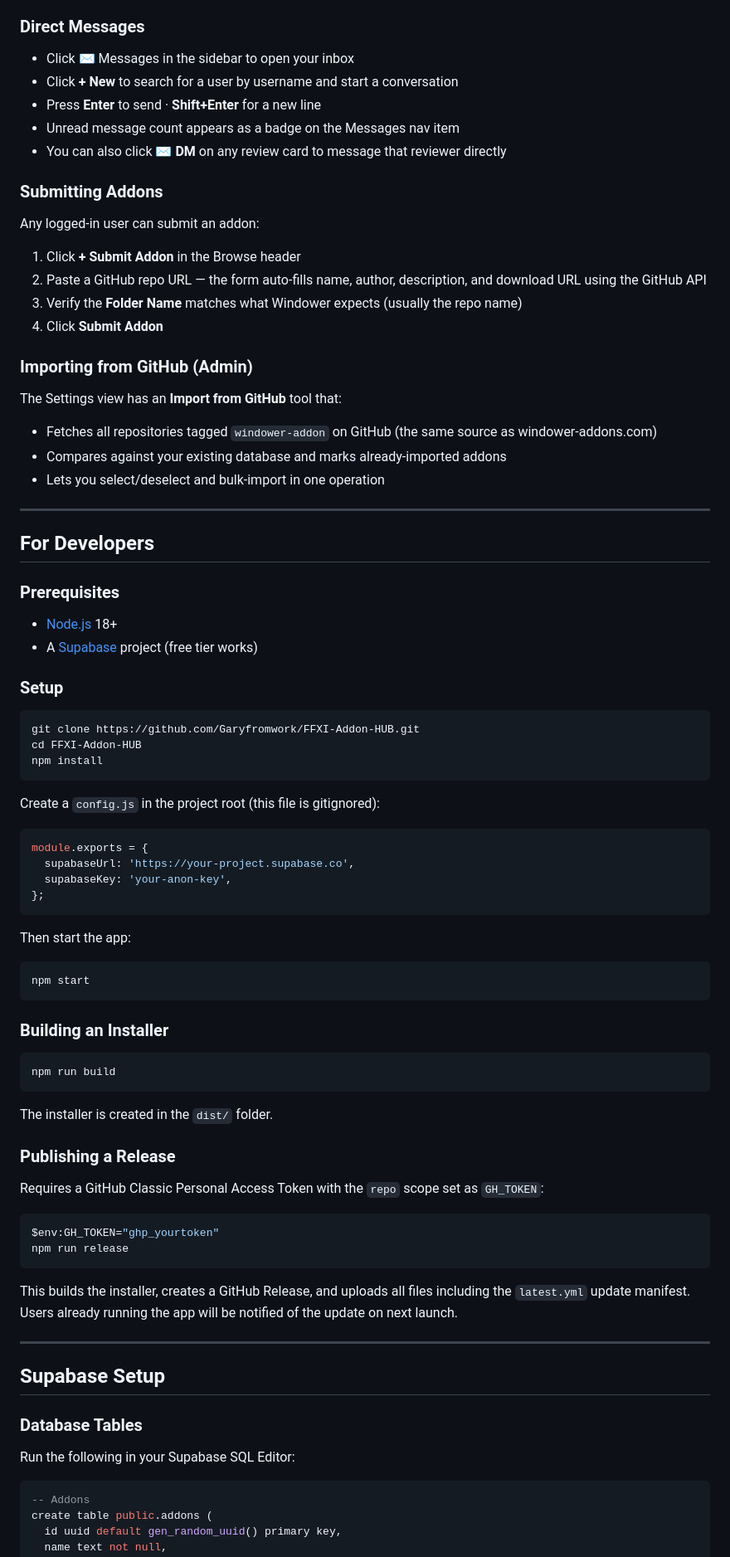
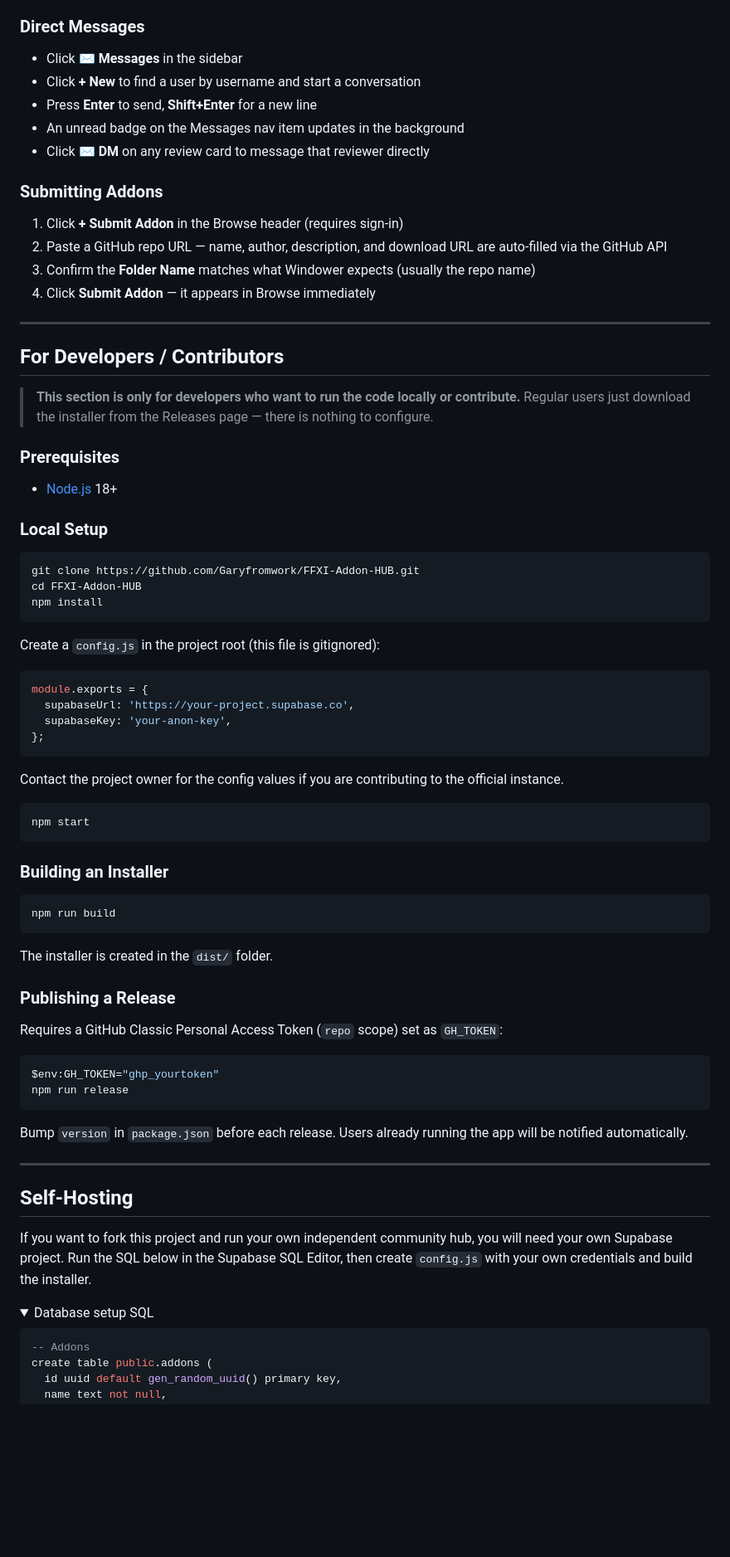
Before and after one commit to garyfromwork/FFXI-Addon-HUB, a Markdown page: README.md, the part around one of its changes. Shown at 83% size. Drawn GitHub-style; folded sections open; blank space fills up the shorter version.

````diff
--- a/README.md
+++ b/README.md
@@ -63,39 +74,30 @@ Run the installer — it will create a Start Menu shortcut and desktop icon. The
 
 ### Direct Messages
 
-- Click ✉ Messages in the sidebar to open your inbox
-- Click **+ New** to search for a user by username and start a conversation
-- Press **Enter** to send · **Shift+Enter** for a new line
-- Unread message count appears as a badge on the Messages nav item
-- You can also click **✉ DM** on any review card to message that reviewer directly
+- Click **✉ Messages** in the sidebar
+- Click **+ New** to find a user by username and start a conversation
+- Press **Enter** to send, **Shift+Enter** for a new line
+- An unread badge on the Messages nav item updates in the background
+- Click **✉ DM** on any review card to message that reviewer directly
 
 ### Submitting Addons
 
-Any logged-in user can submit an addon:
-
-1. Click **+ Submit Addon** in the Browse header
-2. Paste a GitHub repo URL — the form auto-fills name, author, description, and download URL using the GitHub API
-3. Verify the **Folder Name** matches what Windower expects (usually the repo name)
-4. Click **Submit Addon**
-
-### Importing from GitHub (Admin)
-
-The Settings view has an **Import from GitHub** tool that:
-
-- Fetches all repositories tagged `windower-addon` on GitHub (the same source as windower-addons.com)
-- Compares against your existing database and marks already-imported addons
-- Lets you select/deselect and bulk-import in one operation
+1. Click **+ Submit Addon** in the Browse header (requires sign-in)
+2. Paste a GitHub repo URL — name, author, description, and download URL are auto-filled via the GitHub API
+3. Confirm the **Folder Name** matches what Windower expects (usually the repo name)
+4. Click **Submit Addon** — it appears in Browse immediately
 
 ---
 
-## For Developers
+## For Developers / Contributors
+
+> **This section is only for developers who want to run the code locally or contribute.** Regular users just download the installer from the Releases page — there is nothing to configure.
 
 ### Prerequisites
 
 - [Node.js](https://nodejs.org/) 18+
-- A [Supabase](https://supabase.com) project (free tier works)
 
-### Setup
+### Local Setup
 
 ```bash
 git clone https://github.com/Garyfromwork/FFXI-Addon-HUB.git
@@ -112,7 +114,7 @@ module.exports = {
 };
 ```
 
-Then start the app:
+Contact the project owner for the config values if you are contributing to the official instance.
 
 ```bash
 npm start
@@ -128,22 +130,23 @@ The installer is created in the `dist/` folder.
 
 ### Publishing a Release
 
-Requires a GitHub Classic Personal Access Token with the `repo` scope set as `GH_TOKEN`:
+Requires a GitHub Classic Personal Access Token (`repo` scope) set as `GH_TOKEN`:
 
 ```powershell
 $env:GH_TOKEN="ghp_yourtoken"
 npm run release
 ```
 
-This builds the installer, creates a GitHub Release, and uploads all files including the `latest.yml` update manifest. Users already running the app will be notified of the update on next launch.
+Bump `version` in `package.json` before each release. Users already running the app will be notified automatically.
 
 ---
 
-## Supabase Setup
+## Self-Hosting
 
-### Database Tables
+If you want to fork this project and run your own independent community hub, you will need your own Supabase project. Run the SQL below in the Supabase SQL Editor, then create `config.js` with your own credentials and build the installer.
 
-Run the following in your Supabase SQL Editor:
+<details>
+<summary>Database setup SQL</summary>
 
 ```sql
 -- Addons
````
Also changed, not shown: other parts of README.md (+47 -39 lines).
